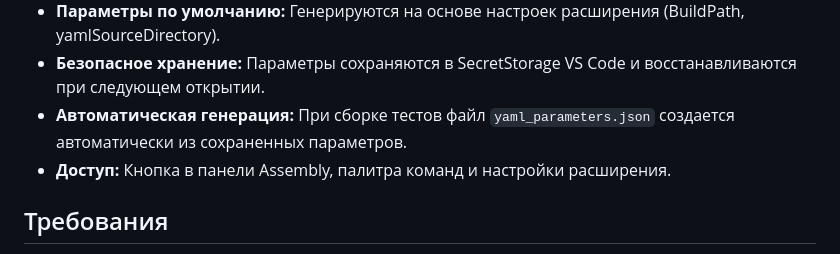
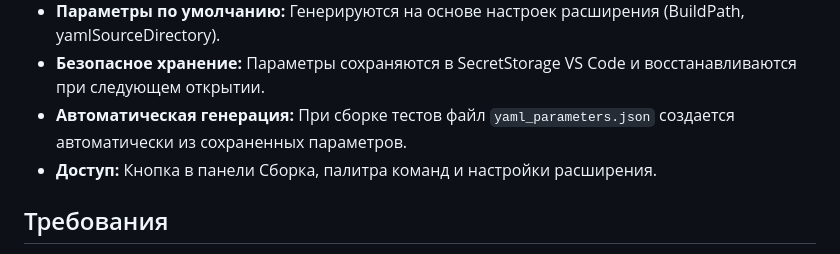
Before and after one commit to kakoytochelik/1cDriveTestHelper, a Markdown page: README.md, the part around the change. Drawn GitHub-style.

```diff
--- a/README.md
+++ b/README.md
@@ -114,7 +114,7 @@
   * **Параметры по умолчанию:** Генерируются на основе настроек расширения (BuildPath, yamlSourceDirectory).
   * **Безопасное хранение:** Параметры сохраняются в SecretStorage VS Code и восстанавливаются при следующем открытии.
   * **Автоматическая генерация:** При сборке тестов файл `yaml_parameters.json` создается автоматически из сохраненных параметров.
-  * **Доступ:** Кнопка в панели Assembly, палитра команд и настройки расширения.
+  * **Доступ:** Кнопка в панели Сборка, палитра команд и настройки расширения.
 
 ## Требования
 
```
